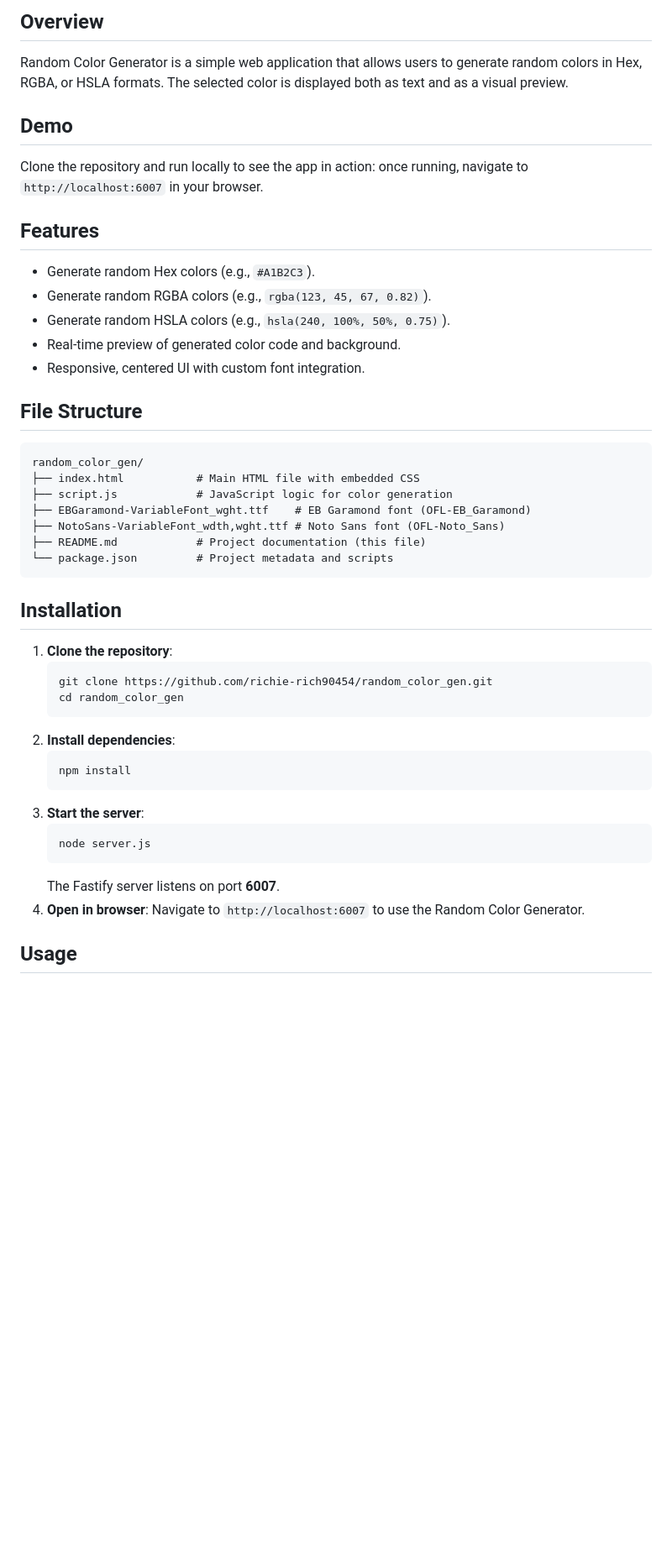
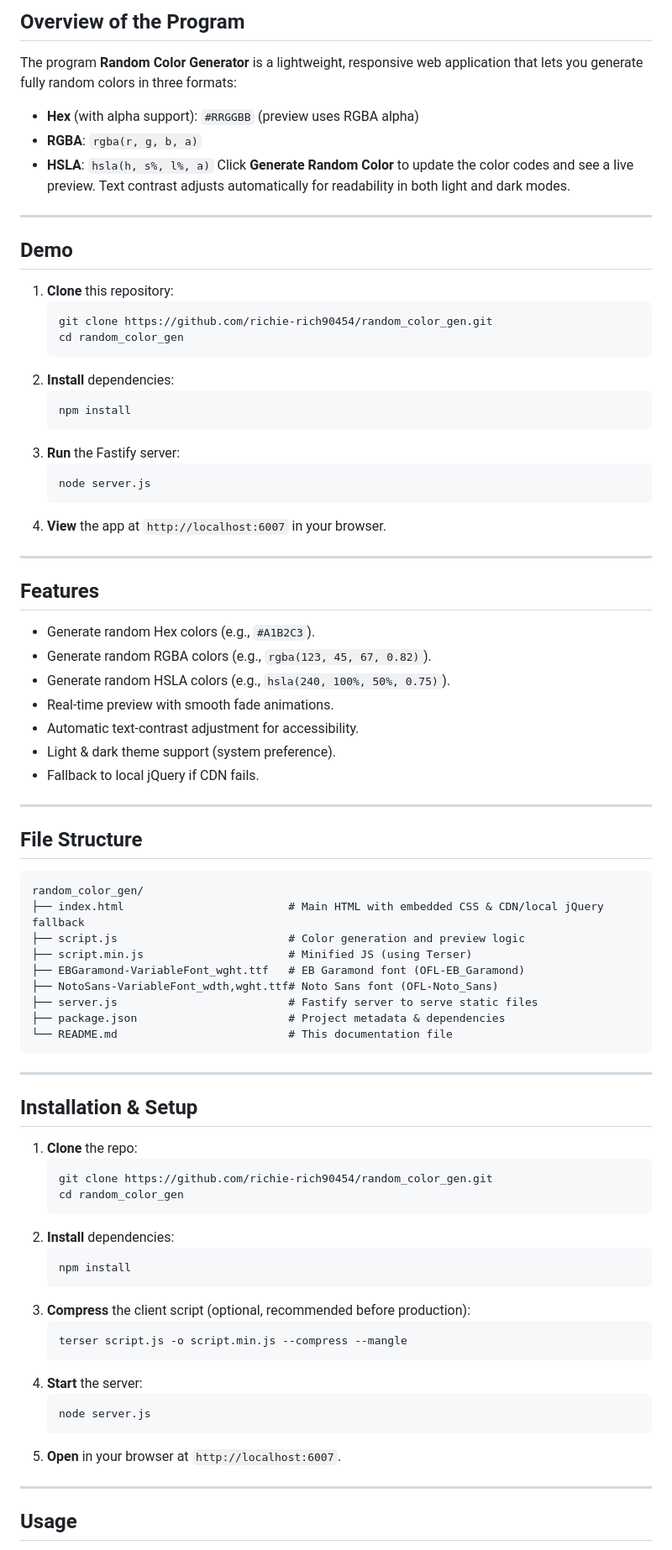
Before and after one commit to richie-rich90454/random_color_gen, a Markdown page: README.md, the part around one of its changes. Shown at 84% size. Drawn GitHub-style; blank space fills up the shorter version.

````diff
--- a/README.md
+++ b/README.md
@@ -1,38 +1,66 @@
-## Overview
-Random Color Generator is a simple web application that allows users to generate random colors in Hex, RGBA, or HSLA formats. The selected color is displayed both as text and as a visual preview.
+## Overview of the Program
+The program **Random Color Generator** is a lightweight, responsive web application that lets you generate fully random colors in three formats:
+* **Hex** (with alpha support): `#RRGGBB` (preview uses RGBA alpha)
+* **RGBA**: `rgba(r, g, b, a)`
+* **HSLA**: `hsla(h, s%, l%, a)`
+Click **Generate Random Color** to update the color codes and see a live preview. Text contrast adjusts automatically for readability in both light and dark modes.
+---
 ## Demo
-Clone the repository and run locally to see the app in action: once running, navigate to `http://localhost:6007` in your browser.
+1. **Clone** this repository:
+   ```bash
+   git clone https://github.com/richie-rich90454/random_color_gen.git
+   cd random_color_gen
+   ```
+2. **Install** dependencies:
+   ```bash
+   npm install
+   ```
+3. **Run** the Fastify server:
+   ```bash
+   node server.js
+   ```
+4. **View** the app at `http://localhost:6007` in your browser.
+---
 ## Features
 * Generate random Hex colors (e.g., `#A1B2C3`).
 * Generate random RGBA colors (e.g., `rgba(123, 45, 67, 0.82)`).
 * Generate random HSLA colors (e.g., `hsla(240, 100%, 50%, 0.75)`).
-* Real-time preview of generated color code and background.
-* Responsive, centered UI with custom font integration.
+* Real-time preview with smooth fade animations.
+* Automatic text-contrast adjustment for accessibility.
+* Light & dark theme support (system preference).
+* Fallback to local jQuery if CDN fails.
+---
 ## File Structure
 ```
 random_color_gen/
-├── index.html           # Main HTML file with embedded CSS
-├── script.js            # JavaScript logic for color generation
-├── EBGaramond-VariableFont_wght.ttf    # EB Garamond font (OFL-EB_Garamond)
-├── NotoSans-VariableFont_wdth,wght.ttf # Noto Sans font (OFL-Noto_Sans)
-├── README.md            # Project documentation (this file)
-└── package.json         # Project metadata and scripts
+├── index.html                         # Main HTML with embedded CSS & CDN/local jQuery fallback
+├── script.js                          # Color generation and preview logic
+├── script.min.js                      # Minified JS (using Terser)
+├── EBGaramond-VariableFont_wght.ttf   # EB Garamond font (OFL-EB_Garamond)
+├── NotoSans-VariableFont_wdth,wght.ttf# Noto Sans font (OFL-Noto_Sans)
+├── server.js                          # Fastify server to serve static files
+├── package.json                       # Project metadata & dependencies
+└── README.md                          # This documentation file
 ```
-## Installation
-1. **Clone the repository**:
+---
+## Installation & Setup
+1. **Clone** the repo:
    ```bash
    git clone https://github.com/richie-rich90454/random_color_gen.git
    cd random_color_gen
    ```
-2. **Install dependencies**:
+2. **Install** dependencies:
    ```bash
    npm install
    ```
-3. **Start the server**:
+3. **Compress** the client script (optional, recommended before production):
+   ```bash
+   terser script.js -o script.min.js --compress --mangle
+   ```
+4. **Start** the server:
    ```bash
    node server.js
    ```
-   The Fastify server listens on port **6007**.
-4. **Open in browser**:
-   Navigate to `http://localhost:6007` to use the Random Color Generator.
+5. **Open** in your browser at `http://localhost:6007`.
+---
 ## Usage
````
Also changed, not shown: other parts of README.md (+22 -22 lines).
